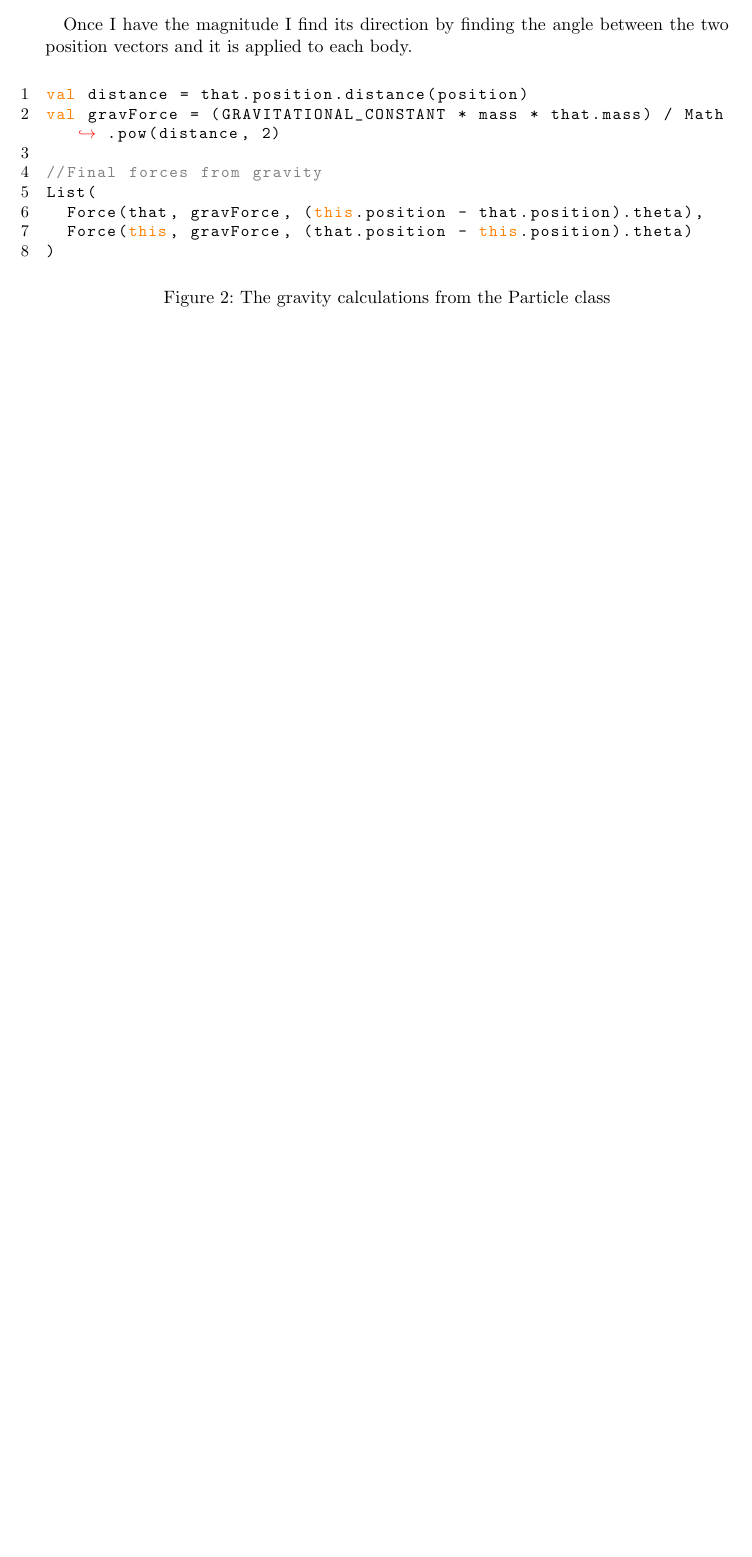
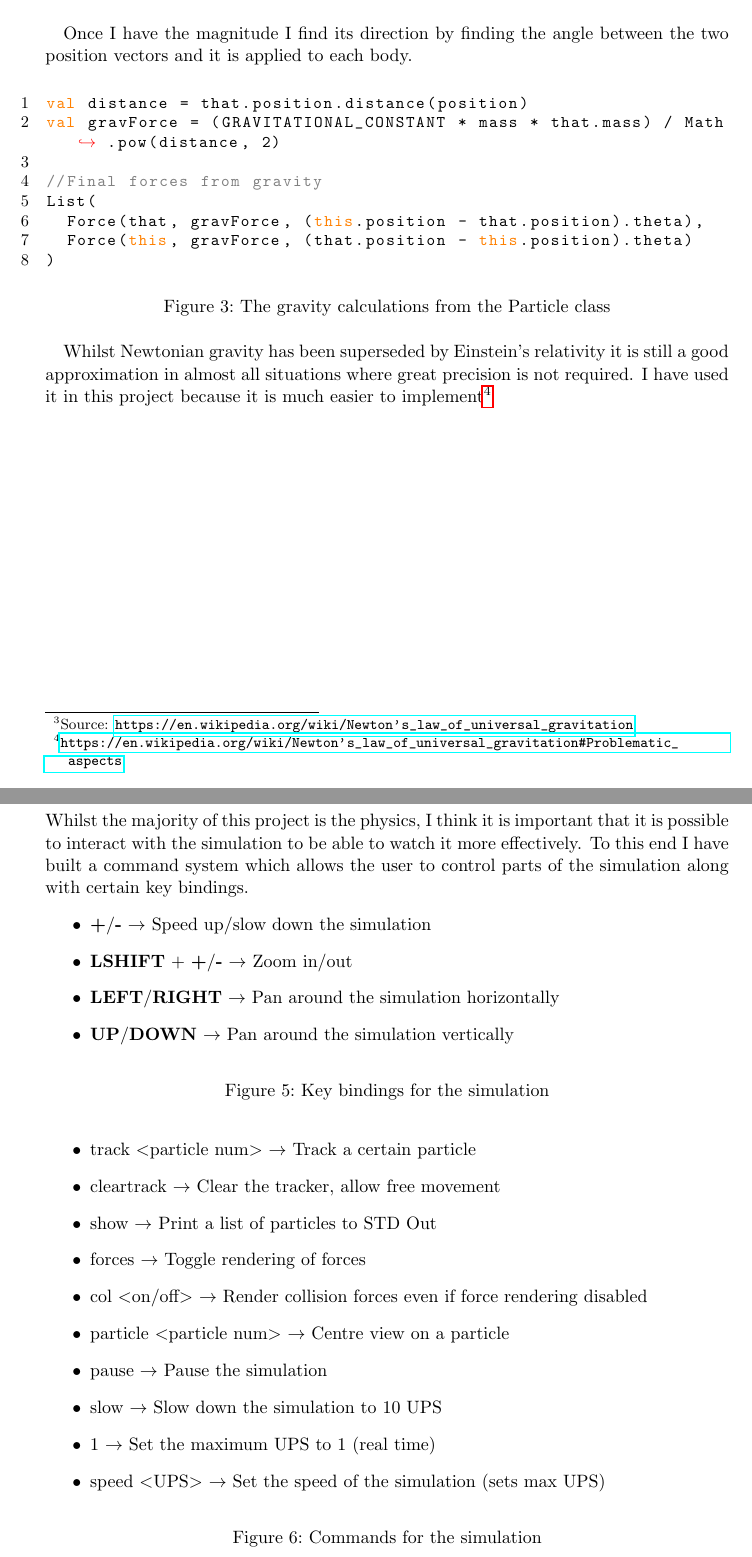
Before and after one commit to vogon101/NewtonianMechanics, a LaTeX paper (write-up/writeup.tex, which reads write-up/sections/gravity.tex, write-up/sections/ux.tex): part of page 4 of 6 before the commit and two parts of pages 5 and 8 of 8 after it, the two joined at a grey line, cut so that both start at the same text, the shorter picture padded with empty space. Compiled offline with pdfLaTeX.

Commit message:
Refactored UX into separate class with command structure

```diff
--- a/write-up/sections/gravity.tex
+++ b/write-up/sections/gravity.tex
@@ -4,5 +5,8 @@
 		F = G\frac{m_{1}m_{2}}{r^{2}}
-	\end{equation}
+		\end{equation}
+		\caption{Newton's law of Universal Gravitation}
+		\label{fig:gravEqn}
+	\end{figure}\footnote{Source: \url{https://en.wikipedia.org/wiki/Newton's_law_of_universal_gravitation}}
 
 	Once I have the magnitude I find its direction by finding the angle between the two position vectors and it is applied to each body.
 	\begin{figure}[h]
@@ -20,6 +24,8 @@ List(
 		\caption{The gravity calculations from the Particle class}
 		\label{fig:gravCode}
 	\end{figure}
+
+	Whilst Newtonian gravity has been superseded by Einstein's relativity it is still a good approximation in almost all situations where great precision is not required. I have used it in this project because it is much easier to implement\footnote{\url{https://en.wikipedia.org/wiki/Newton's_law_of_universal_gravitation\#Problematic_aspects}}
 
 	\begin{figure}[p]
 		\centering
--- /dev/null
+++ b/write-up/sections/ux.tex
@@ -0,0 +1,33 @@
+\section{User Control}
+
+	Whilst the majority of this project is the physics, I think it is important that it is possible to interact with the simulation to be able to watch it more effectively. To this end I have built a command system which allows the user to control parts of the simulation along with certain key bindings.
+
+	\begin{figure}[h]
+		\begin{itemize}
+			\item \textbf{+}/\textbf{-} $\rightarrow$ Speed up/slow down the simulation
+			\item \textbf{LSHIFT} + \textbf{+}/\textbf{-} $\rightarrow$ Zoom in/out
+			\item \textbf{LEFT}/\textbf{RIGHT} $\rightarrow$ Pan around the simulation horizontally
+			\item \textbf{UP}/\textbf{DOWN} $\rightarrow$ Pan around the simulation vertically
+		\end{itemize}
+		\caption{Key bindings for the simulation}
+		\label{fig:keybindings}
+	\end{figure}
+
+	\begin{figure}[h]
+		\begin{itemize}
+			\item track $<$particle num$>$ $\rightarrow$ Track a certain particle
+			\item cleartrack $\rightarrow$ Clear the tracker, allow free movement
+			\item show $\rightarrow$ Print a list of particles to STD Out
+			\item forces $\rightarrow$ Toggle rendering of forces
+			\item col $<$on/off$>$ $\rightarrow$ Render collision forces even if force rendering disabled
+			\item particle $<$particle num$>$ $\rightarrow$ Centre view on a particle
+			\item pause $\rightarrow$ Pause the simulation
+			\item slow $\rightarrow$ Slow down the simulation to 10 UPS
+			\item 1 $\rightarrow$ Set the maximum UPS to 1 (real time)
+			\item speed $<$UPS$>$ $\rightarrow$ Set the speed of the simulation (sets max UPS)
+
+
+		\end{itemize}
+		\caption{Commands for the simulation}
+		\label{fig:commands}
+	\end{figure}
--- a/write-up/writeup.tex
+++ b/write-up/writeup.tex
@@ -7,6 +7,7 @@
 \date{2016}
 \usepackage{hyperref}
 \usepackage{url}
+\usepackage[hyphenbreaks]{breakurl}
 \usepackage{xcolor}
 \usepackage{listings}
 \usepackage{graphicx}
```
Also changed, not shown: write-up/sections/plan.tex (added, +8 -0 lines), write-up/sections/setup.tex (+5 -2 lines), write-up/writeup.pdf, write-up/sections/gravity.tex (3 more changed lines), write-up/writeup.tex (11 more changed lines), 7 other files.
